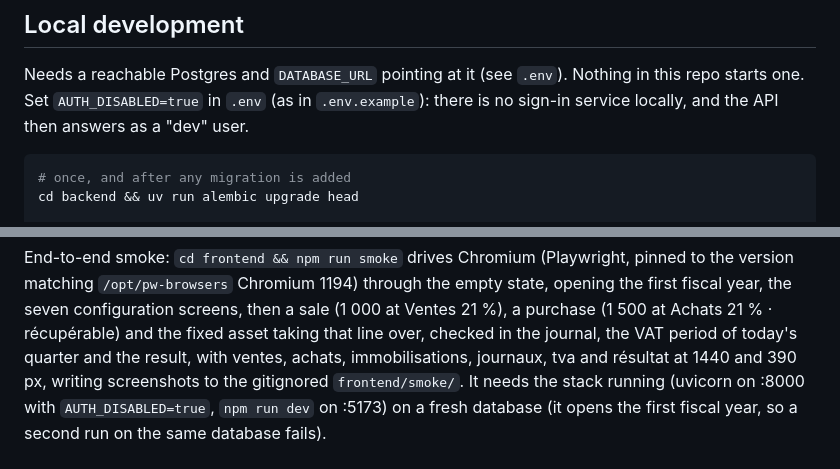
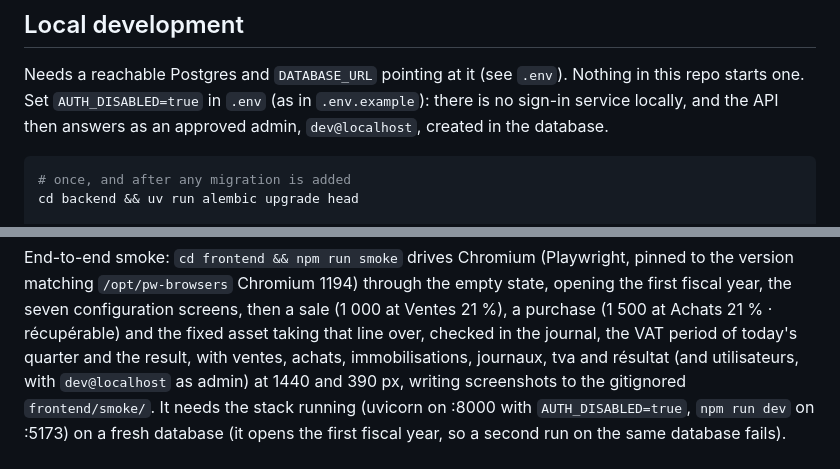
Before and after one commit to qvanderlinden/fisac, a Markdown page: CLAUDE.md, 2 parts joined by grey strips. Drawn GitHub-style.

````diff
--- a/CLAUDE.md
+++ b/CLAUDE.md
@@ -112,7 +126,7 @@ built image — local `uvicorn --reload` runs API-only.
 Needs a reachable Postgres and `DATABASE_URL` pointing at it (see `.env`).
 Nothing in this repo starts one. Set `AUTH_DISABLED=true` in `.env` (as in
 `.env.example`): there is no sign-in service locally, and the API then answers
-as a "dev" user.
+as an approved admin, `dev@localhost`, created in the database.
 
 ```bash
 # once, and after any migration is added
@@ -154,7 +168,7 @@ empty state, opening the first fiscal year, the seven configuration screens,
 then a sale (1 000 at Ventes 21 %), a purchase (1 500 at Achats 21 % ·
 récupérable) and the fixed asset taking that line over, checked in the journal,
 the VAT period of today's quarter and the result, with ventes, achats, immobilisations,
-journaux, tva and résultat at 1440 and 390 px, writing screenshots to the
+journaux, tva and résultat (and utilisateurs, with `dev@localhost` as admin) at 1440 and 390 px, writing screenshots to the
 gitignored `frontend/smoke/`. It needs the
 stack running (uvicorn on :8000 with `AUTH_DISABLED=true`, `npm run dev` on
 :5173) on a fresh database
````
Also changed, not shown: other parts of CLAUDE.md (+37 -17 lines).
